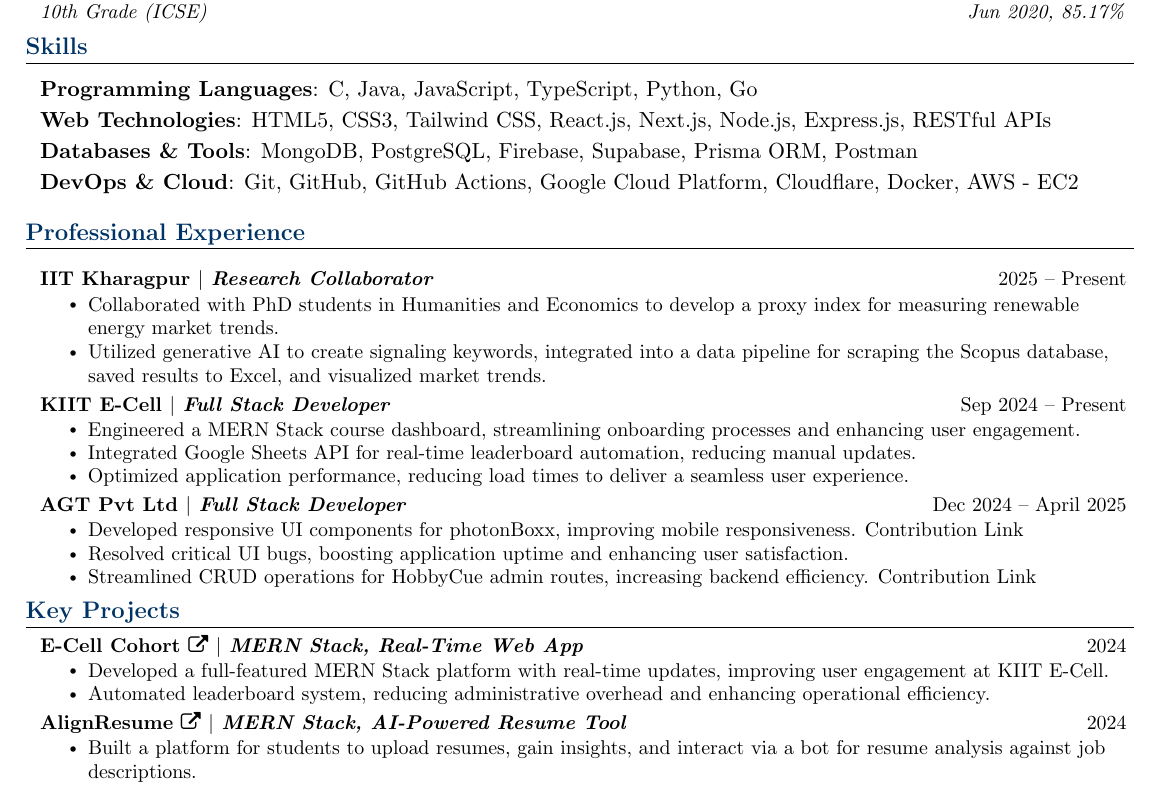
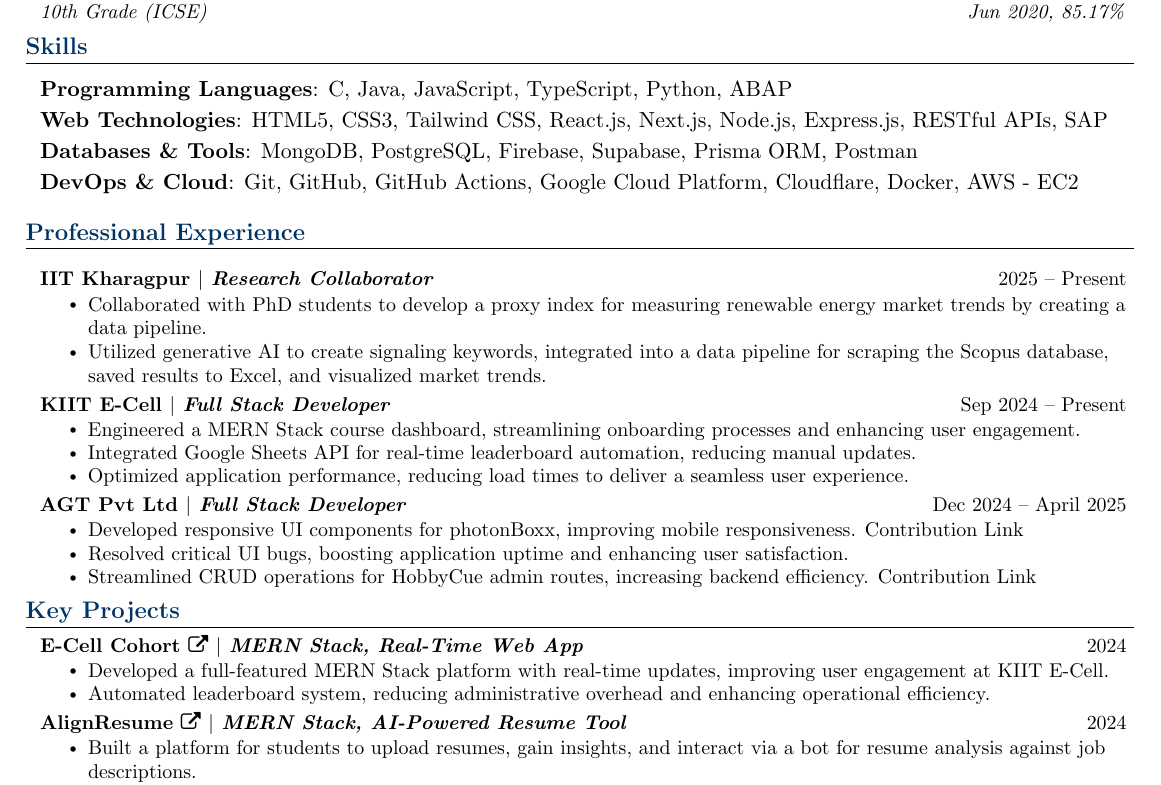
Before and after one commit to Suuraw/resume, a LaTeX CV (resume.tex): part of the page, cut so that both start at the same text. Compiled offline with pdfLaTeX.

Commit message:
update skill section

```diff
--- a/resume.tex
+++ b/resume.tex
@@ -101,8 +101,8 @@
 \vspace{6pt}
 \resumeSubHeadingListStart
   \item{
-    \textbf{Programming Languages}: C, Java, JavaScript, TypeScript, Python, Go \\ \vspace{2pt}
-    \textbf{Web Technologies}: HTML5, CSS3, Tailwind CSS, React.js, Next.js, Node.js, Express.js, RESTful APIs \\ \vspace{2pt}
+    \textbf{Programming Languages}: C, Java, JavaScript, TypeScript, Python, ABAP \\ \vspace{2pt}
+    \textbf{Web Technologies}: HTML5, CSS3, Tailwind CSS, React.js, Next.js, Node.js, Express.js, RESTful APIs, SAP \\ \vspace{2pt}
     \textbf{Databases \& Tools}: MongoDB, PostgreSQL, Firebase, Supabase, Prisma ORM, Postman \\  \vspace{2pt}
     \textbf{DevOps \& Cloud}: Git, GitHub, GitHub Actions, Google Cloud Platform, Cloudflare, Docker, AWS - EC2
   }
@@ -114,7 +114,7 @@
 \resumeSubHeadingListStart
   \resumeProjectHeading{\textbf{IIT Kharagpur} $|$ \emph{Research Collaborator}}{2025 -- Present}
   \resumeItemListStart
-    \resumeItem{Collaborated with PhD students in Humanities and Economics to develop a proxy index for measuring renewable energy market trends.}
+    \resumeItem{Collaborated with PhD students to develop a proxy index for measuring renewable energy market trends by creating a data pipeline.}
     \resumeItem{Utilized generative AI to create signaling keywords, integrated into a data pipeline for scraping the Scopus database, saved results to Excel, and visualized market trends.}
   \resumeItemListEnd
 
@@ -142,7 +142,7 @@
     \resumeItem{Automated leaderboard system, reducing administrative overhead and enhancing operational efficiency.}
   \resumeItemListEnd
 
-  \resumeProjectHeading{\textbf{\href{https://apply-smart-kappa.vercel.app}{AlignResume \faExternalLink}} $|$ \emph{MERN Stack, AI-Powered Resume Tool}}{2024}
+  \resumeProjectHeading{\textbf{\href{https://www.applysmart.me/}{AlignResume \faExternalLink}} $|$ \emph{MERN Stack, AI-Powered Resume Tool}}{2024}
   \resumeItemListStart
     \resumeItem{Built a platform for students to upload resumes, gain insights, and interact via a bot for resume analysis against job descriptions.}
     \resumeItem{Implemented features for generating cover letters and partially automating job application processes, enhancing user efficiency.}
```
